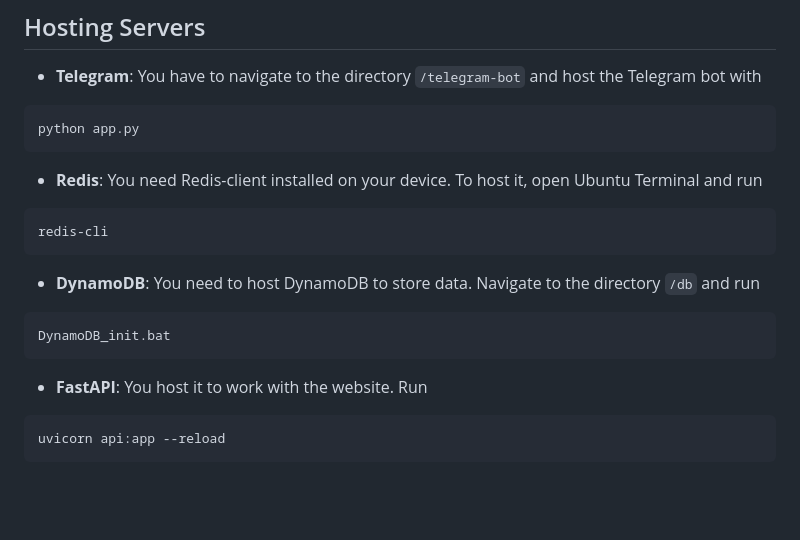
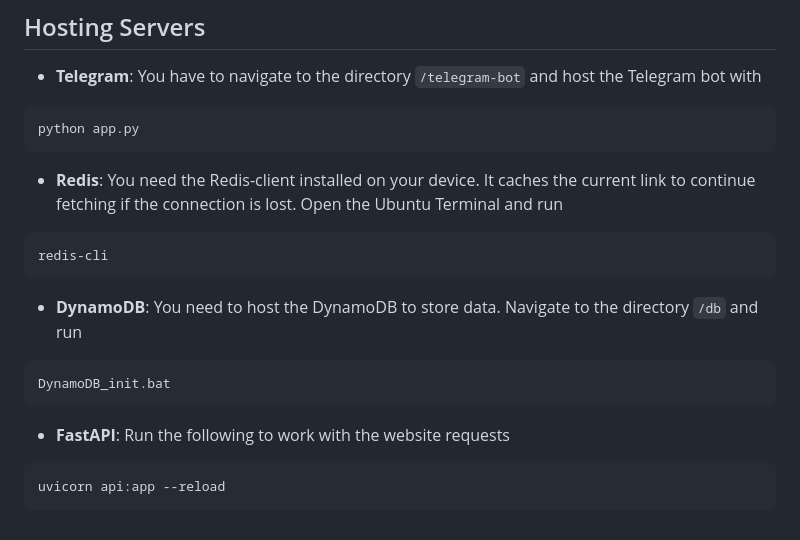
Before and after one commit to lawun330/sannie-bot, a Markdown page: README.md, the part around the change. Drawn GitHub-style; blank space fills up the shorter version.

Commit message:
Update README.md
Fix grammar, add clarity

````diff
--- a/README.md
+++ b/README.md
@@ -118,15 +118,15 @@ uv pip install -r requirements
 ```console
 python app.py
 ```
-- **Redis**: You need Redis-client installed on your device. To host it, open Ubuntu Terminal and run
+- **Redis**: You need the Redis-client installed on your device. It caches the current link to continue fetching if the connection is lost. Open the Ubuntu Terminal and run
 ```console
 redis-cli
 ```
-- **DynamoDB**: You need to host DynamoDB to store data. Navigate to the directory `/db` and run
+- **DynamoDB**: You need to host the DynamoDB to store data. Navigate to the directory `/db` and run
 ```console
 DynamoDB_init.bat
 ```
-- **FastAPI**: You host it to work with the website. Run
+- **FastAPI**: Run the following to work with the website requests
 ```console
 uvicorn api:app --reload
 ```
````
